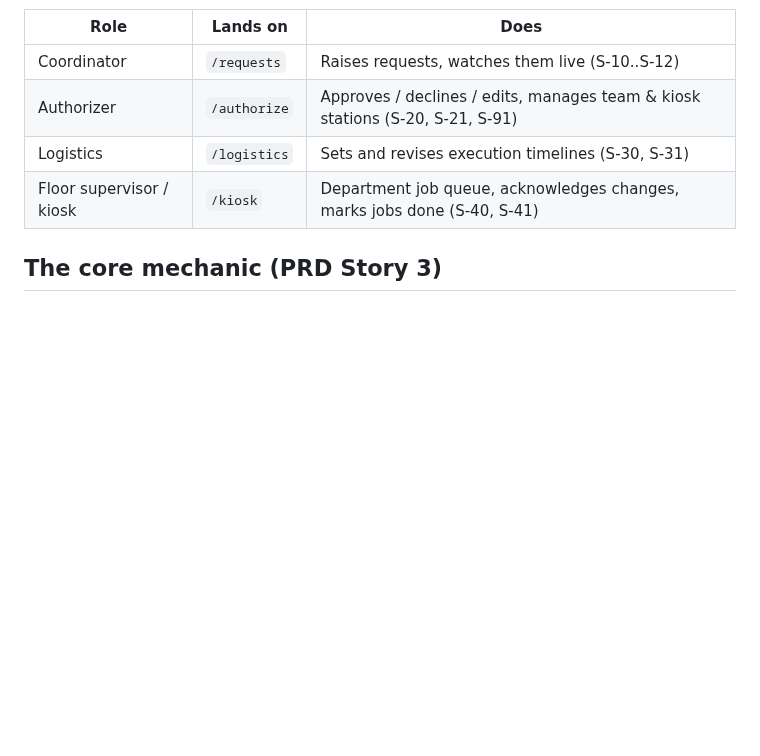
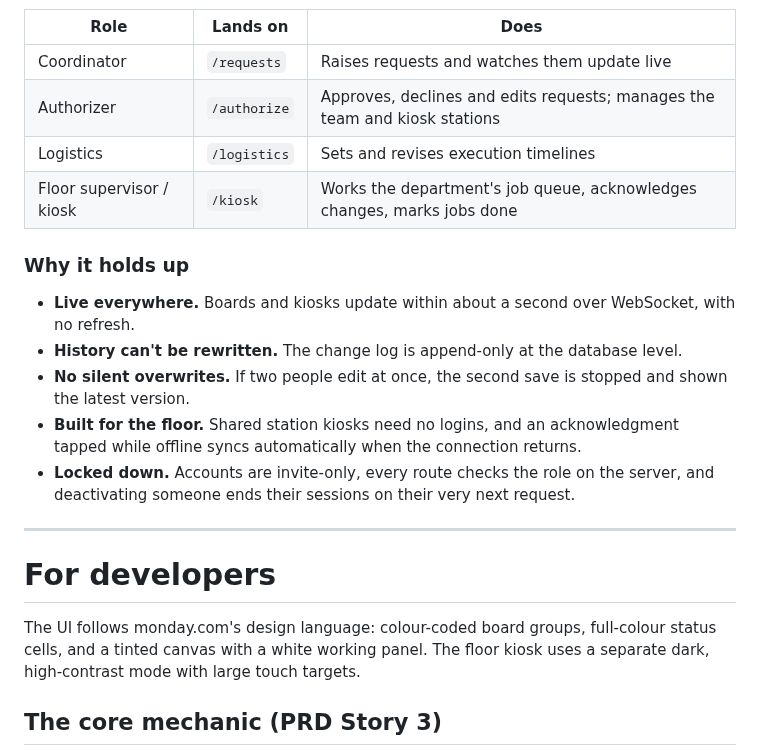
Before and after one commit to prithwirajmukherjee15-cmd/Traackly, a Markdown page: README.md, the part around one of its changes. GitHub-like rendering; blank space fills up the shorter version.

```diff
--- a/README.md
+++ b/README.md
@@ -6,10 +41,24 @@ The UI takes its cues from monday.com: color-coded board groups, full-color stat
 
 | Role | Lands on | Does |
 |---|---|---|
-| Coordinator | `/requests` | Raises requests, watches them live (S-10..S-12) |
-| Authorizer | `/authorize` | Approves / declines / edits, manages team & kiosk stations (S-20, S-21, S-91) |
-| Logistics | `/logistics` | Sets and revises execution timelines (S-30, S-31) |
-| Floor supervisor / kiosk | `/kiosk` | Department job queue, acknowledges changes, marks jobs done (S-40, S-41) |
+| Coordinator | `/requests` | Raises requests and watches them update live |
+| Authorizer | `/authorize` | Approves, declines and edits requests; manages the team and kiosk stations |
+| Logistics | `/logistics` | Sets and revises execution timelines |
+| Floor supervisor / kiosk | `/kiosk` | Works the department's job queue, acknowledges changes, marks jobs done |
+
+### Why it holds up
+
+- **Live everywhere.** Boards and kiosks update within about a second over WebSocket, with no refresh.
+- **History can't be rewritten.** The change log is append-only at the database level.
+- **No silent overwrites.** If two people edit at once, the second save is stopped and shown the latest version.
+- **Built for the floor.** Shared station kiosks need no logins, and an acknowledgment tapped while offline syncs automatically when the connection returns.
+- **Locked down.** Accounts are invite-only, every route checks the role on the server, and deactivating someone ends their sessions on their very next request.
+
+---
+
+# For developers
+
+The UI follows monday.com's design language: colour-coded board groups, full-colour status cells, and a tinted canvas with a white working panel. The floor kiosk uses a separate dark, high-contrast mode with large touch targets.
 
 ## The core mechanic (PRD Story 3)
 
```
Also changed, not shown: other parts of README.md (+37 -2 lines), docs/media/board.png (added), docs/media/change-log.png (added), docs/media/homepage.png (added), docs/media/kiosk-flagged.png (added), 3 other files.
